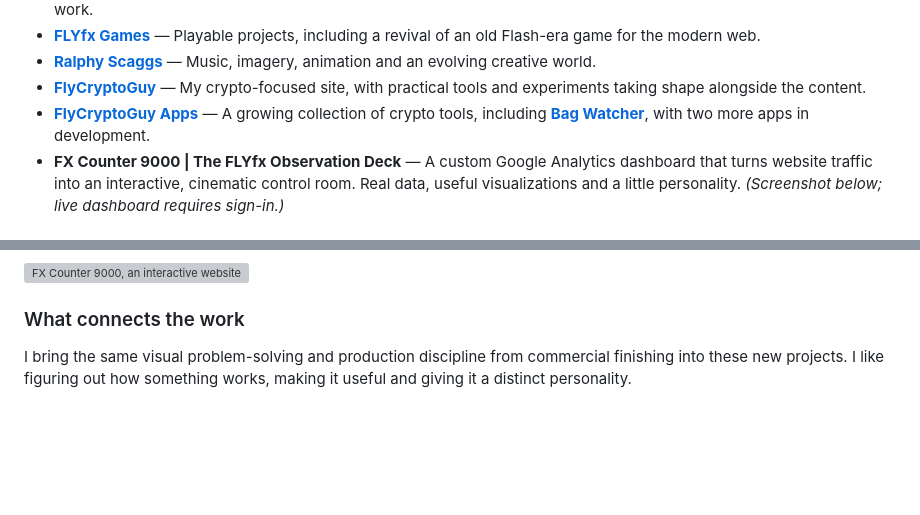
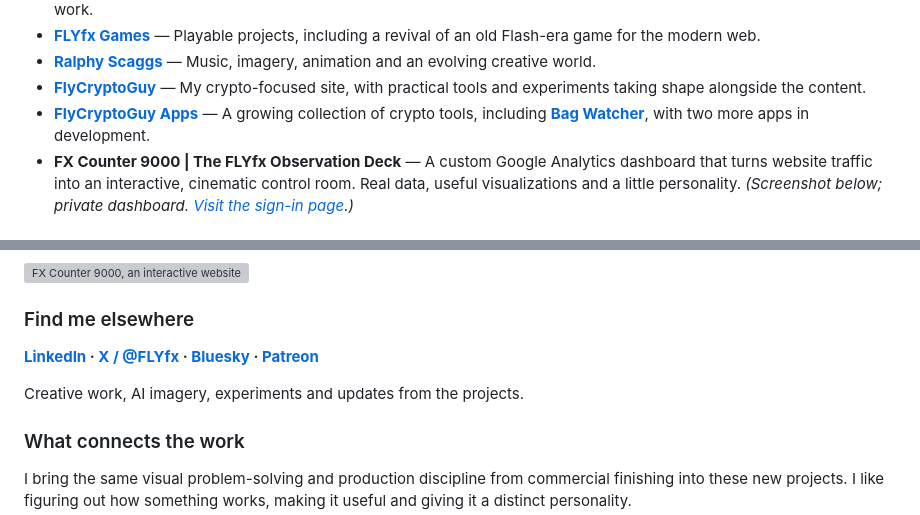
Before and after one commit to ralph-builds/ralph-builds, a Markdown page: README.md, 2 parts joined by grey strips. Rendered like a GitHub page; blank space fills up the shorter version; grey boxes are pictures that could not be loaded.

Commit message:
Link Observation Deck and add creative social profiles

```diff
--- a/README.md
+++ b/README.md
@@ -20,5 +20,5 @@ I'm not a career software engineer. I'm a hands-on creative who loves making thi
 - **[Ralphy Scaggs](https://flyfx.net/build/ralphyscaggs/)** — Music, imagery, animation and an evolving creative world.
 - **[FlyCryptoGuy](https://flycryptoguy.com)** — My crypto-focused site, with practical tools and experiments taking shape alongside the content.
 - **[FlyCryptoGuy Apps](https://flycryptoguy.com/apps/)** — A growing collection of crypto tools, including **[Bag Watcher](https://flycryptoguy.com/apps/2/)**, with two more apps in development.
-- **FX Counter 9000 | The FLYfx Observation Deck** — A custom Google Analytics dashboard that turns website traffic into an interactive, cinematic control room. Real data, useful visualizations and a little personality. *(Screenshot below; live dashboard requires sign-in.)*
+- **FX Counter 9000 | The FLYfx Observation Deck** — A custom Google Analytics dashboard that turns website traffic into an interactive, cinematic control room. Real data, useful visualizations and a little personality. *(Screenshot below; private dashboard. [Visit the sign-in page](https://flyfx.net/build/fxcounter9000/).)*
 
@@ -26,5 +26,11 @@ I'm not a career software engineer. I'm a hands-on creative who loves making thi
 
 <img width="1222" height="690" alt="FX Counter 9000, an interactive website analytics dashboard" src="https://github.com/user-attachments/assets/baa6ffdd-c3bb-4ce2-b524-8ec34e0c4ffd" />
+
+### Find me elsewhere
+
+**[LinkedIn](https://www.linkedin.com/in/flyfx/) · [X / @FLYfx](https://x.com/FLYfx) · [Bluesky](https://bsky.app/profile/flyfx.net) · [Patreon](https://www.patreon.com/cw/ralph_builds)**
+
+Creative work, AI imagery, experiments and updates from the projects.
 
 ### What connects the work
 
```
Also changed, not shown: other parts of README.md (+1 -1 lines).
